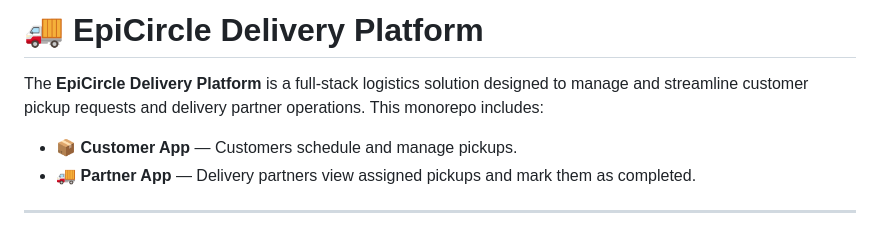
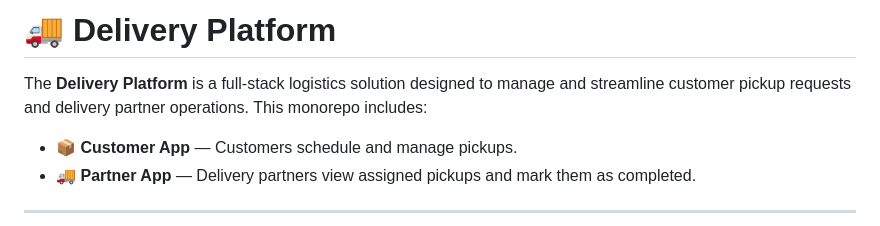
Before and after one commit to Kshitijasharma/epicircle-delivery-app, a Markdown page: README.md, the part around the change. GitHub-like rendering.

```diff
--- a/README.md
+++ b/README.md
@@ -1,6 +1,6 @@
-# 🚚 EpiCircle Delivery Platform
+# 🚚 Delivery Platform
 
-The **EpiCircle Delivery Platform** is a full-stack logistics solution designed to manage and streamline customer pickup requests and delivery partner operations. This monorepo includes:
+The **Delivery Platform** is a full-stack logistics solution designed to manage and streamline customer pickup requests and delivery partner operations. This monorepo includes:
 
 - 📦 **Customer App** — Customers schedule and manage pickups.
 - 🚚 **Partner App** — Delivery partners view assigned pickups and mark them as completed.
```
